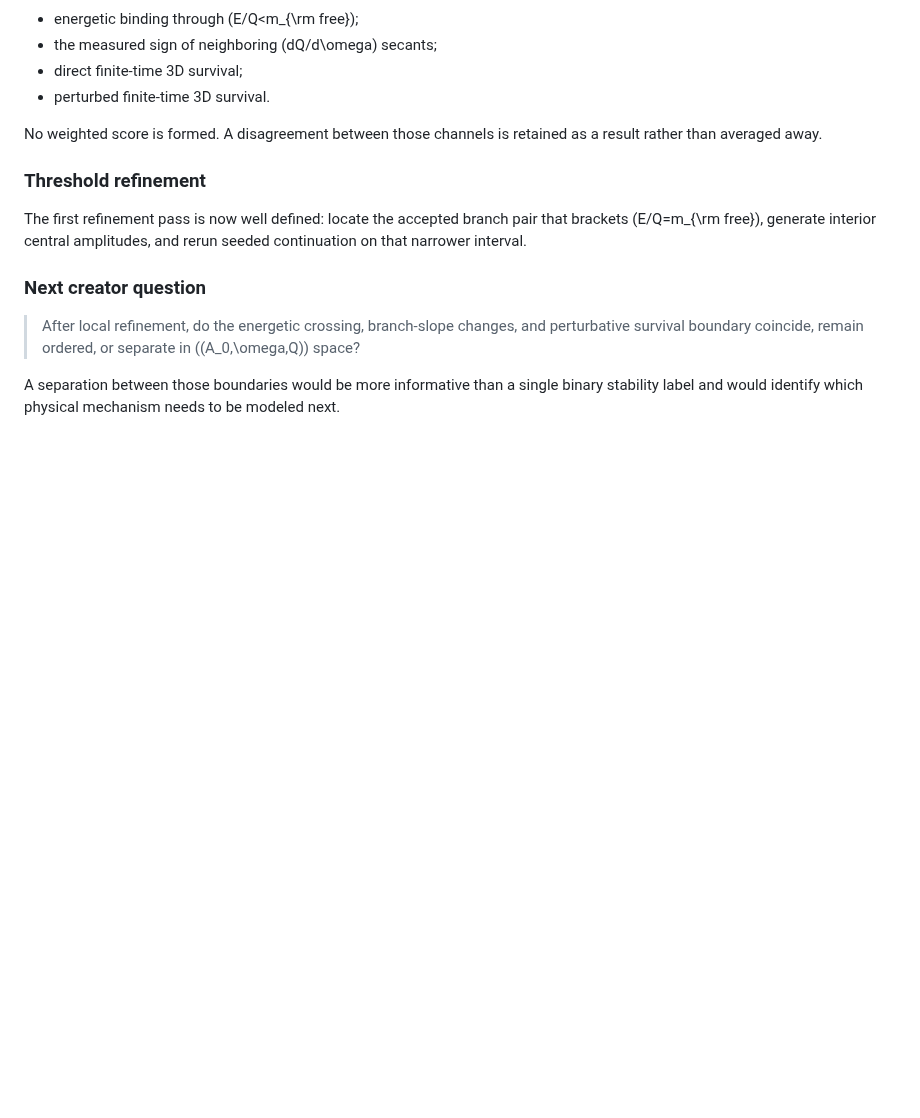
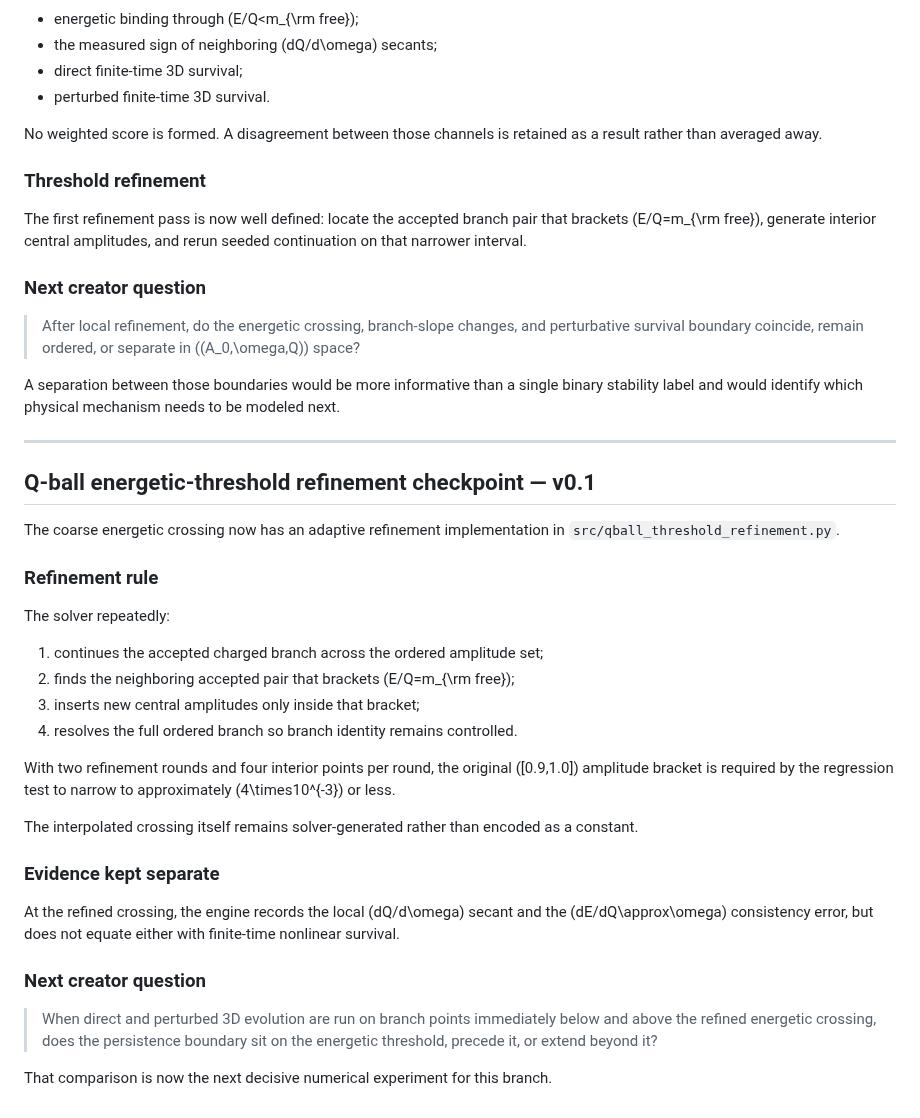
Before and after one commit to QuantumInquisitor/universal-matrix, a Markdown page: docs/omniverse_design_questions_v0.1.md, the part around the change. Drawn GitHub-style; blank space fills up the shorter version.

Commit message:
Advance creator ledger through Q-ball threshold refinement

```diff
--- a/docs/omniverse_design_questions_v0.1.md
+++ b/docs/omniverse_design_questions_v0.1.md
@@ -1628,3 +1628,42 @@ rerun seeded continuation on that narrower interval.
 A separation between those boundaries would be more informative than a single
 binary stability label and would identify which physical mechanism needs to be
 modeled next.
+
+
+---
+
+## Q-ball energetic-threshold refinement checkpoint — v0.1
+
+The coarse energetic crossing now has an adaptive refinement implementation in
+`src/qball_threshold_refinement.py`.
+
+### Refinement rule
+
+The solver repeatedly:
+
+1. continues the accepted charged branch across the ordered amplitude set;
+2. finds the neighboring accepted pair that brackets
+   \(E/Q=m_{\rm free}\);
+3. inserts new central amplitudes only inside that bracket;
+4. resolves the full ordered branch so branch identity remains controlled.
+
+With two refinement rounds and four interior points per round, the original
+\([0.9,1.0]\) amplitude bracket is required by the regression test to narrow
+to approximately \(4\times10^{-3}\) or less.
+
+The interpolated crossing itself remains solver-generated rather than encoded as
+a constant.
+
+### Evidence kept separate
+
+At the refined crossing, the engine records the local \(dQ/d\omega\) secant
+and the \(dE/dQ\approx\omega\) consistency error, but does not equate either
+with finite-time nonlinear survival.
+
+### Next creator question
+
+> When direct and perturbed 3D evolution are run on branch points immediately
+> below and above the refined energetic crossing, does the persistence boundary
+> sit on the energetic threshold, precede it, or extend beyond it?
+
+That comparison is now the next decisive numerical experiment for this branch.
```
